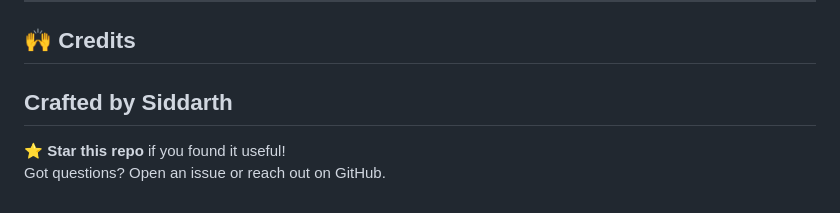
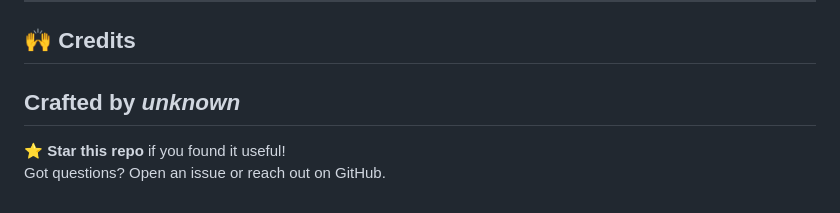
Before and after one commit to guider23/custom_gf_ui, a Markdown page: README.md, the part around the change. Drawn GitHub-style.

```diff
--- a/README.md
+++ b/README.md
@@ -150,7 +150,7 @@ This project is licensed under the **MIT License**.
 
 ## 🙌 Credits
 
-Crafted by **Siddarth**
+Crafted by *unknown*
 ---
 
 ⭐ **Star this repo** if you found it useful!
```
